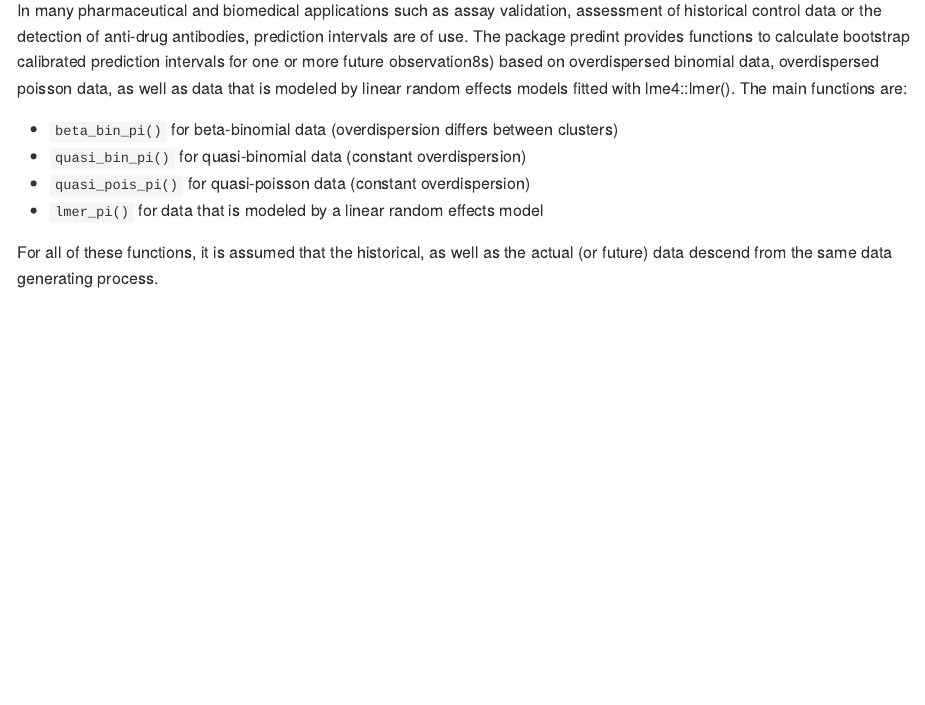
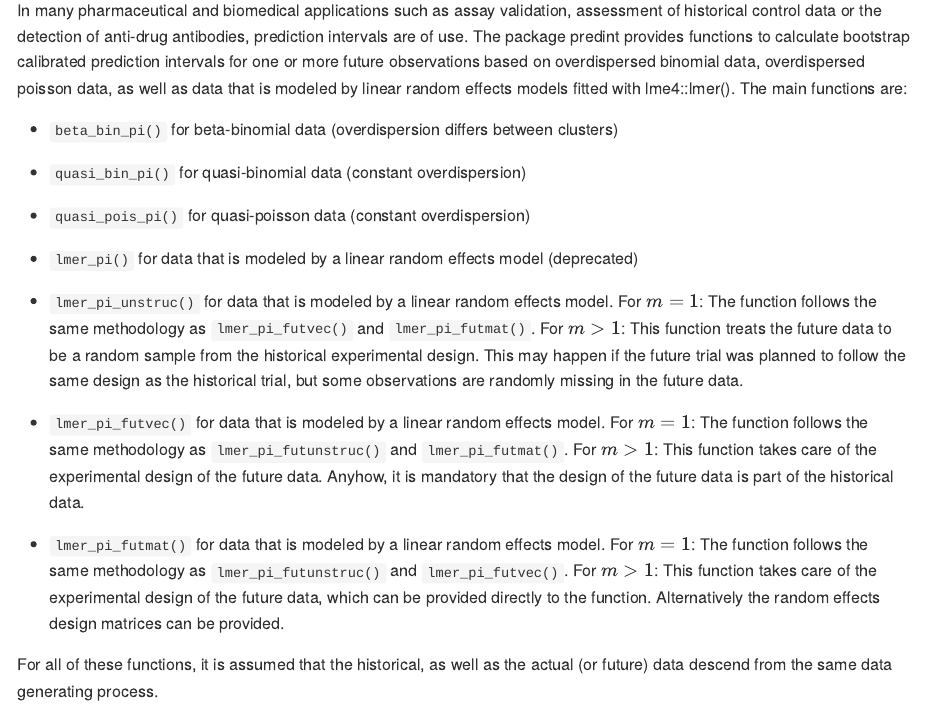
Before and after one commit to MaxMenssen/predint, an R Markdown document (README.Rmd): the page in a window 1100 px wide, from 110 px down. Rendered offline with R 4.5, knitr and Pandoc, with nearby package versions; code that draws random numbers runs with fixed seeds of ours; some code elsewhere in the file could not run offline.

Commit message:
Introducing the new lmer_pi_...() functions

```diff
--- a/README.Rmd
+++ b/README.Rmd
@@ -22,14 +22,37 @@ In many pharmaceutical and biomedical applications such as assay validation, ass
 of historical control data or the detection of anti-drug antibodies, prediction intervals
 are of use.
 The package predint provides functions to calculate bootstrap calibrated
-prediction intervals for one or more future observation8s) based on overdispersed
+prediction intervals for one or more future observations based on overdispersed
 binomial data, overdispersed poisson data, as well as data that is modeled by
 linear random effects models fitted with lme4::lmer(). The main functions are:
 
 * `beta_bin_pi()` for beta-binomial data (overdispersion differs between clusters)
+
 * `quasi_bin_pi()` for quasi-binomial data (constant overdispersion)
+
 * `quasi_pois_pi()` for quasi-poisson data (constant overdispersion)
-* `lmer_pi()` for data that is modeled by a linear random effects model
+
+* `lmer_pi()` for data that is modeled by a linear random effects model (deprecated)
+
+* `lmer_pi_unstruc()` for data that is modeled by a linear random effects model.
+For $m = 1$: The function follows the same methodology as `lmer_pi_futvec()`
+and `lmer_pi_futmat()`.
+For $m>1$: This function treats the future data to be a random sample from the historical experimental design.
+This may happen if the future trial was planned to follow the same design as the historical trial,
+but some observations are randomly missing in the future data.
+
+* `lmer_pi_futvec()` for data that is modeled by a linear random effects model.
+For $m = 1$: The function follows the same methodology as `lmer_pi_futunstruc()`
+and `lmer_pi_futmat()`.
+For $m>1$: This function takes care of the experimental design of the future data.
+Anyhow, it is mandatory that the design of the future data is part of the historical data.
+
+* `lmer_pi_futmat()` for data that is modeled by a linear random effects model.
+For $m = 1$: The function follows the same methodology as `lmer_pi_futunstruc()`
+and `lmer_pi_futvec()`.
+For $m>1$: This function takes care of the experimental design of the future data,
+which can be provided directly to the function. Alternatively the random effects
+design matrices can be provided.
 
 For all of these functions, it is assumed that the historical, as well as the actual
 (or future) data descend from the same data generating process.
```
Also changed, not shown: README.md.
